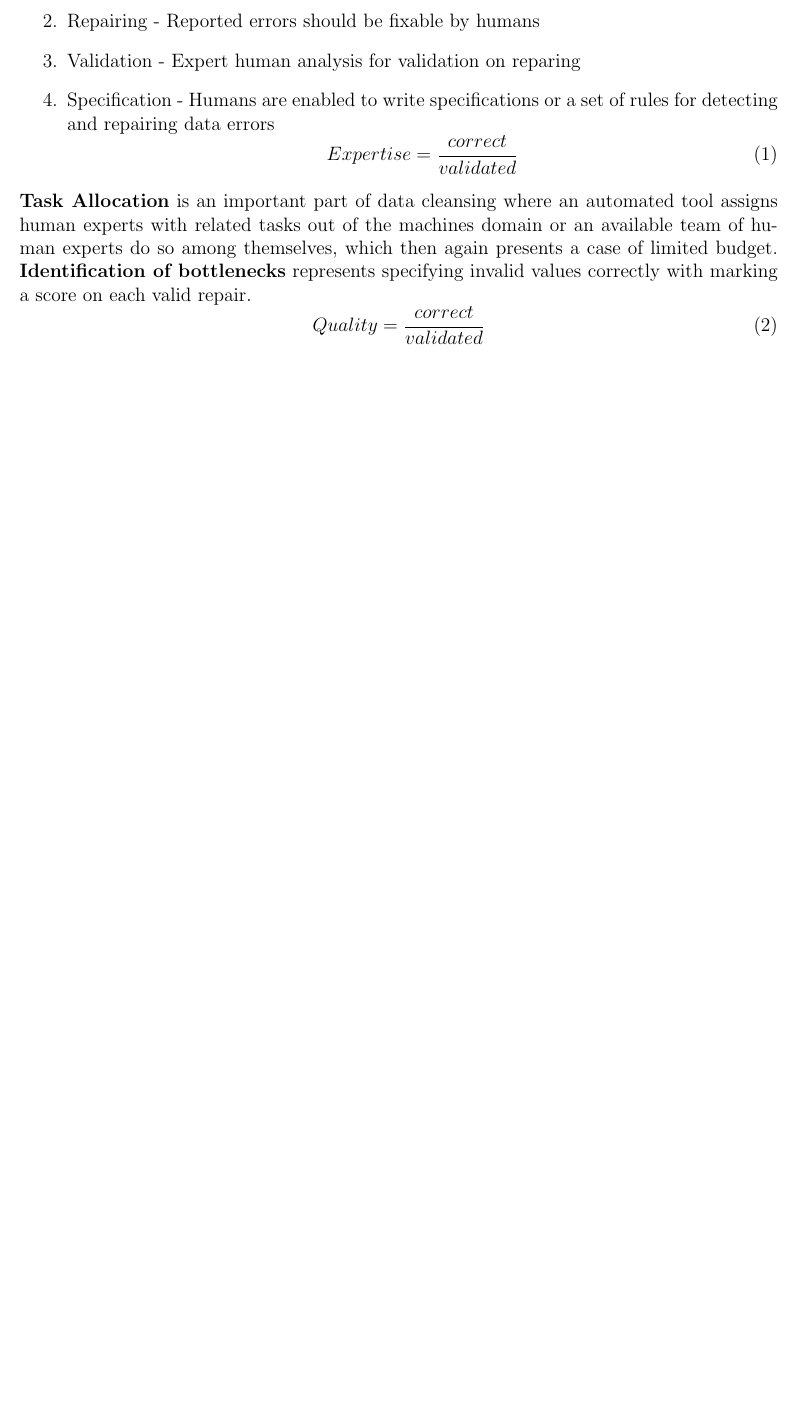
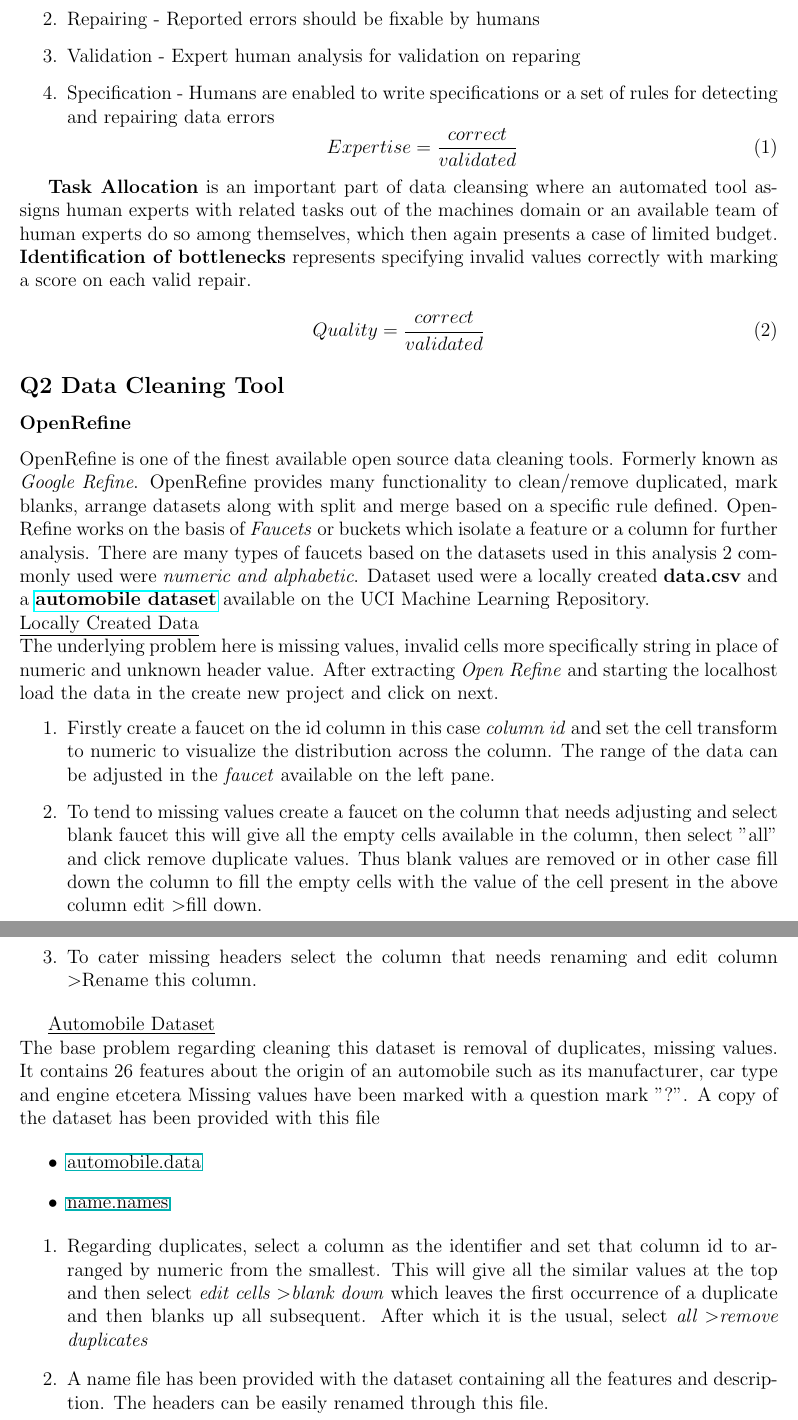
Before and after one commit to Bill-Klay/CS481, a LaTeX document (Summaries.tex): part of page 2 of 2 before the commit and two parts of pages 2 and 3 of 3 after it, the two joined at a grey line, cut so that both start at the same text, the shorter picture padded with empty space. Compiled offline with pdfLaTeX.

Commit message:
Added Q3 to Assignment 1 summaries

```diff
--- a/Summaries.tex
+++ b/Summaries.tex
@@ -1,4 +1,5 @@
 \documentclass[12pt]{article}
+\usepackage{hyperref}
 \usepackage{fullpage}
 
 \begin{document}
@@ -39,7 +40,36 @@
 	\item Specification - Humans are enabled to write specifications or a set of rules for detecting and repairing data errors
 	\begin{equation} Expertise = \frac{correct}{validated} \end{equation}
 \end{enumerate}
+
 \textbf{Task Allocation} is an important part of data cleansing where an automated tool assigns human experts with related tasks out of the machines domain or an available team of human experts do so among themselves, which then again presents a case of limited budget. \textbf{Identification of bottlenecks} represents specifying invalid values correctly with marking a score on each valid repair.
+
 \begin{equation} Quality = \frac{correct}{validated} \end{equation}
 
+\subsection*{Q2 Data Cleaning Tool}
+
+\subsubsection*{OpenRefine}
+OpenRefine is one of the finest available open source data cleaning tools. Formerly known as \emph{Google Refine}. OpenRefine provides many functionality to clean/remove duplicated, mark blanks, arrange datasets along with split and merge based on a specific rule defined. OpenRefine works on the basis of \emph{Faucets} or buckets which isolate a feature or a column for further analysis. There are many types of faucets based on the datasets used in this analysis 2 commonly used were \emph{numeric and alphabetic}. Dataset used were a locally created \textbf{data.csv} and a \href{http://archive.ics.uci.edu/ml/datasets/Automobile}{\textbf{automobile dataset}} available on the UCI Machine Learning Repository.\\
+\underline{Locally Created Data} \\
+The underlying problem here is missing values, invalid cells more specifically string in place of numeric and unknown header value. After extracting \emph{Open Refine} and starting the localhost load the data in the create new project and click on next.
+
+\begin{enumerate}
+	\item Firstly create a faucet on the id column in this case \emph{column id} and set the cell transform to numeric to visualize the distribution across the column. The range of the data can be adjusted in the \emph{faucet} available on the left pane.
+	\item To tend to missing values create a faucet on the column that needs adjusting and select blank faucet this will give all the empty cells available in the column, then select "all" and click remove duplicate values. Thus blank values are removed or in other case fill down the column to fill the empty cells with the value of the cell present in the above column edit \textgreater fill down.
+	\item To cater missing headers select the column that needs renaming and edit column \textgreater Rename this column.
+\end{enumerate}
+
+\underline{Automobile Dataset} \\
+The base problem regarding cleaning this dataset is removal of duplicates, missing values. It contains 26 features about the origin of an automobile such as its manufacturer, car type and engine etcetera Missing values have been marked with a question mark "?".
+A copy of the dataset has been provided with this file
+
+\begin{itemize}
+	\item \href{run:./automobile.data}{automobile.data}
+	\item \href{run:./name.names}{name.names}
+\end{itemize}
+
+\begin{enumerate}
+	\item Regarding duplicates, select a column as the identifier and set that column id to arranged by numeric from the smallest. This will give all the similar values at the top and then select \emph{edit cells \textgreater blank down} which leaves the first occurrence of a duplicate and then blanks up all subsequent. After which it is the usual, select \emph{all \textgreater remove duplicates}
+	\item A name file has been provided with the dataset containing all the features and description. The headers can be easily renamed through this file.
+\end{enumerate}
+
 \end{document}
```
Also changed, not shown: data/data1.csv (added, +4 -0 lines), data/data2.csv (added, +3 -0 lines), data/data3.csv (added, +3 -0 lines), Summaries.pdf, Summaries.tex (6 more changed lines), 6 other files.
